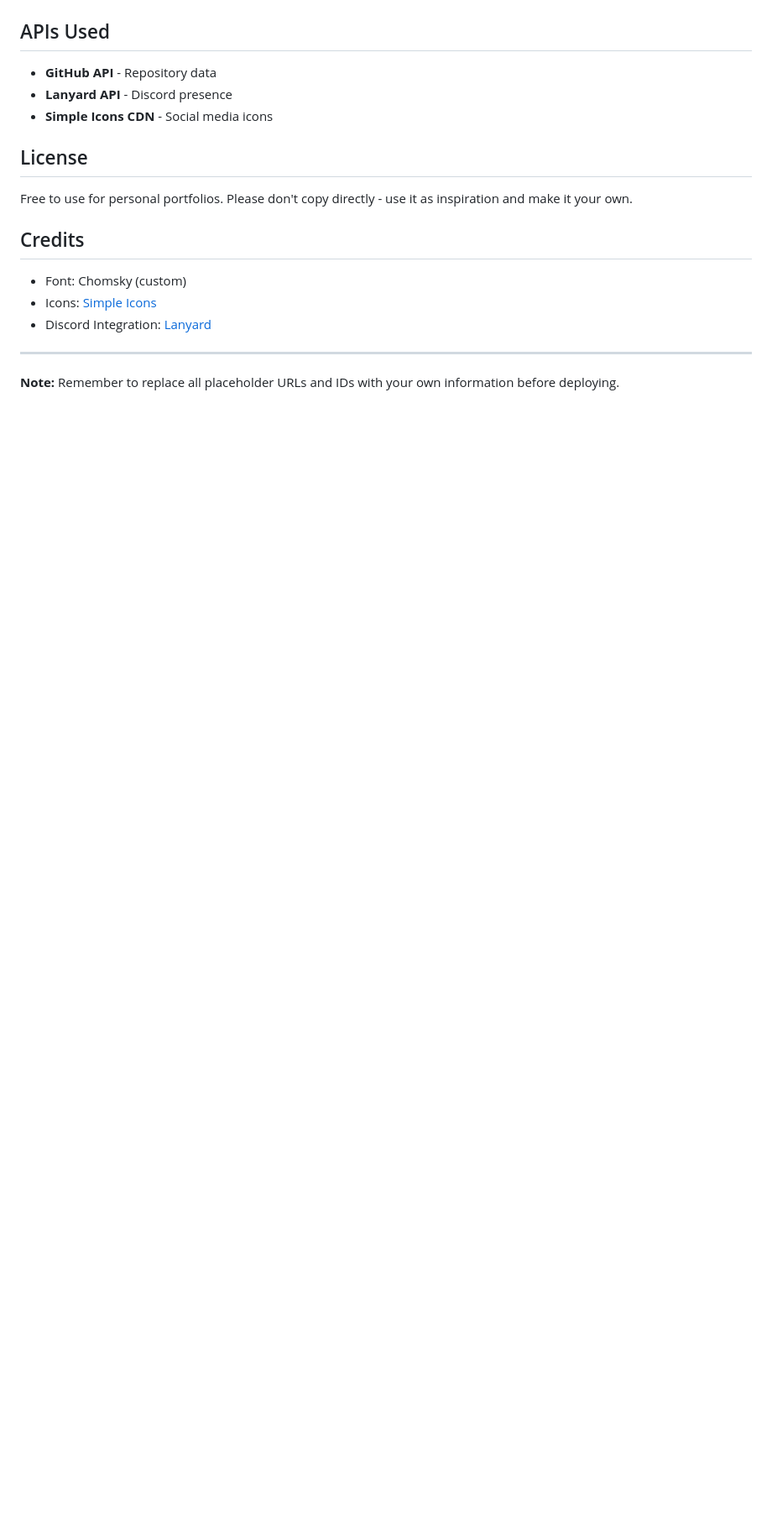
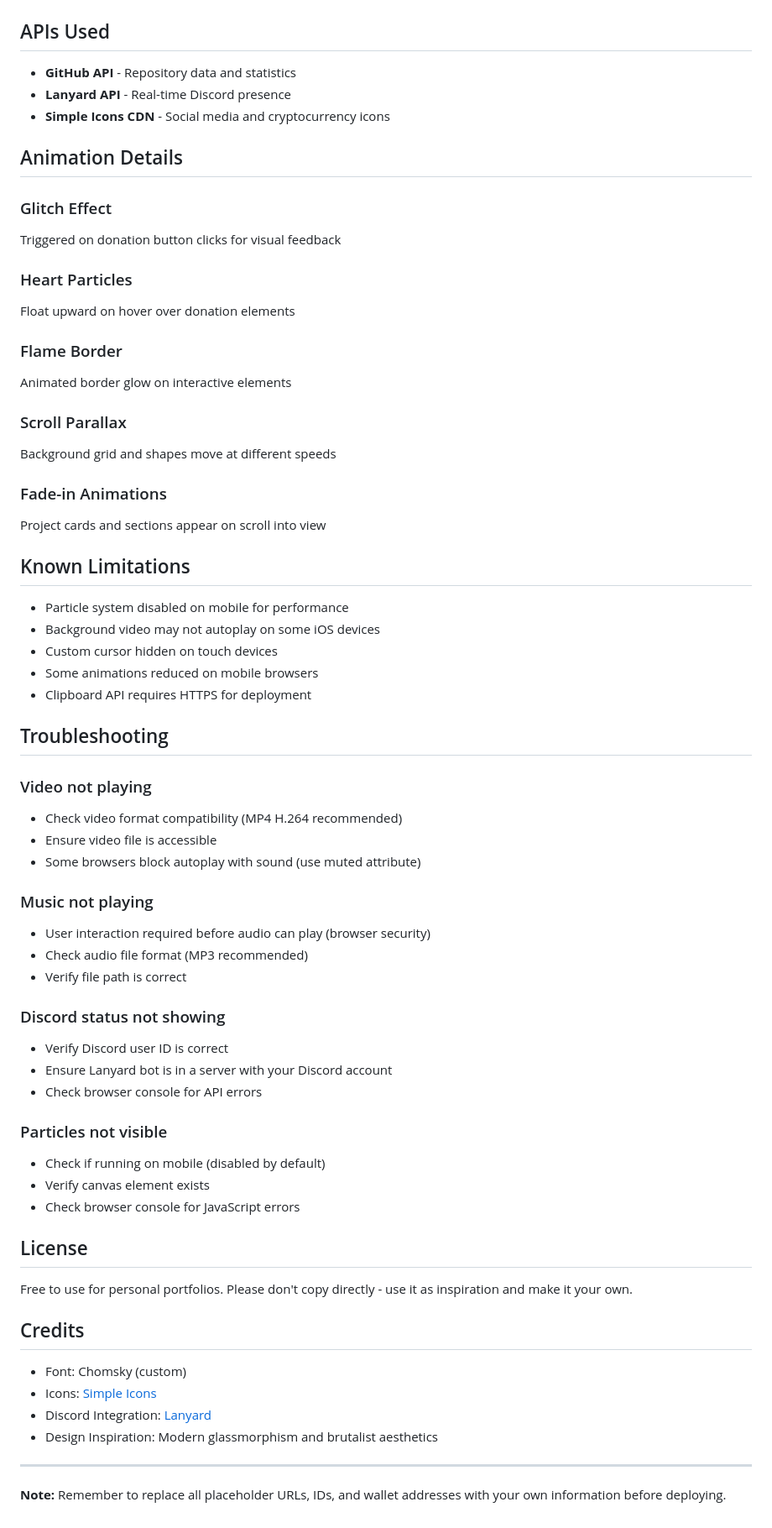
Before and after one commit to tav5c/tav5c.github.io, a Markdown page: README.md, the part around one of its changes. Shown at 84% size. Drawn GitHub-style; blank space fills up the shorter version.

```diff
--- a/README.md
+++ b/README.md
@@ -109,9 +215,56 @@ This portfolio uses these hosting for media files. :
 
 ## APIs Used
 
-- **GitHub API** - Repository data
-- **Lanyard API** - Discord presence
-- **Simple Icons CDN** - Social media icons
+- **GitHub API** - Repository data and statistics
+- **Lanyard API** - Real-time Discord presence
+- **Simple Icons CDN** - Social media and cryptocurrency icons
+
+## Animation Details
+
+### Glitch Effect
+Triggered on donation button clicks for visual feedback
+
+### Heart Particles
+Float upward on hover over donation elements
+
+### Flame Border
+Animated border glow on interactive elements
+
+### Scroll Parallax
+Background grid and shapes move at different speeds
+
+### Fade-in Animations
+Project cards and sections appear on scroll into view
+
+## Known Limitations
+
+- Particle system disabled on mobile for performance
+- Background video may not autoplay on some iOS devices
+- Custom cursor hidden on touch devices
+- Some animations reduced on mobile browsers
+- Clipboard API requires HTTPS for deployment
+
+## Troubleshooting
+
+### Video not playing
+- Check video format compatibility (MP4 H.264 recommended)
+- Ensure video file is accessible
+- Some browsers block autoplay with sound (use muted attribute)
+
+### Music not playing
+- User interaction required before audio can play (browser security)
+- Check audio file format (MP3 recommended)
+- Verify file path is correct
+
+### Discord status not showing
+- Verify Discord user ID is correct
+- Ensure Lanyard bot is in a server with your Discord account
+- Check browser console for API errors
+
+### Particles not visible
+- Check if running on mobile (disabled by default)
+- Verify canvas element exists
+- Check browser console for JavaScript errors
 
 ## License
 
@@ -122,7 +275,8 @@ Free to use for personal portfolios. Please don't copy directly - use it as insp
 - Font: Chomsky (custom)
 - Icons: [Simple Icons](https://simpleicons.org/)
 - Discord Integration: [Lanyard](https://github.com/Phineas/lanyard)
+- Design Inspiration: Modern glassmorphism and brutalist aesthetics
 
 ---
 
-**Note:** Remember to replace all placeholder URLs and IDs with your own information before deploying.
+**Note:** Remember to replace all placeholder URLs, IDs, and wallet addresses with your own information before deploying.
```
Also changed, not shown: other parts of README.md (+145 -39 lines).
